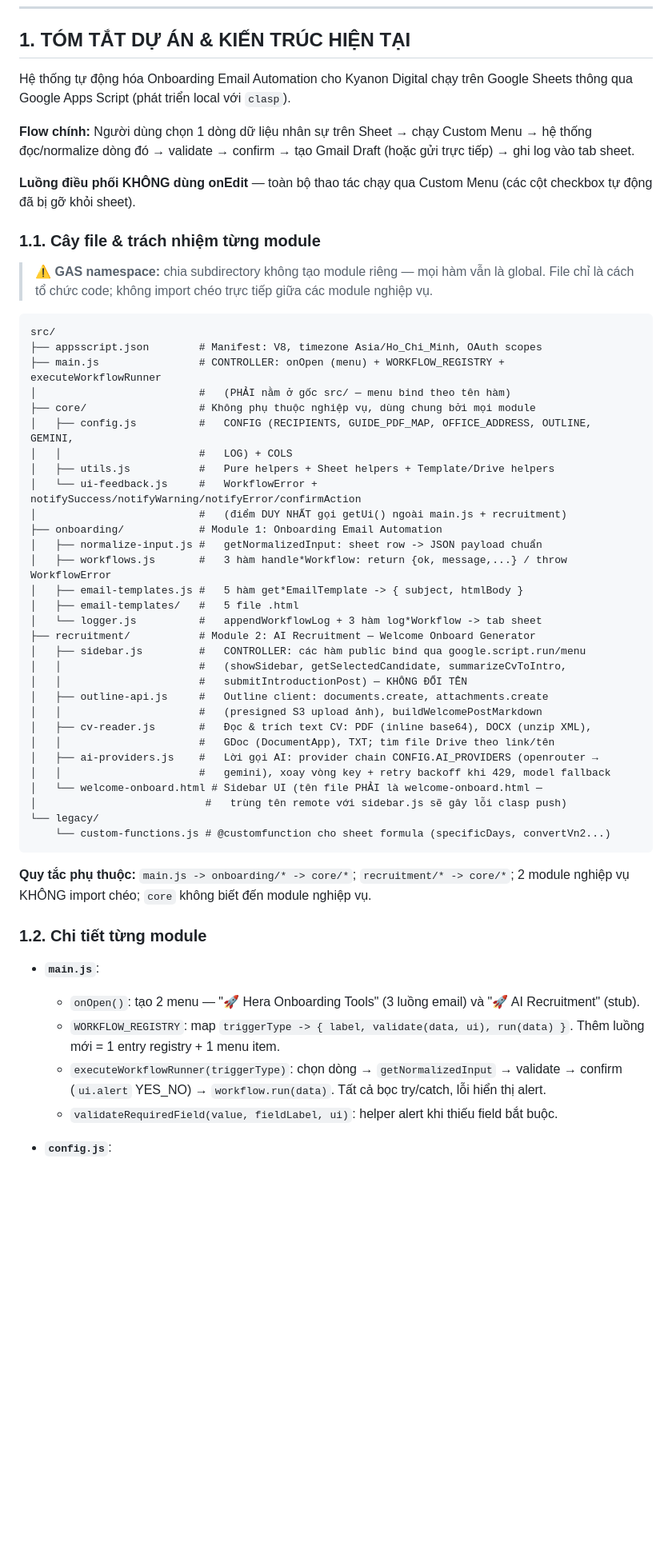
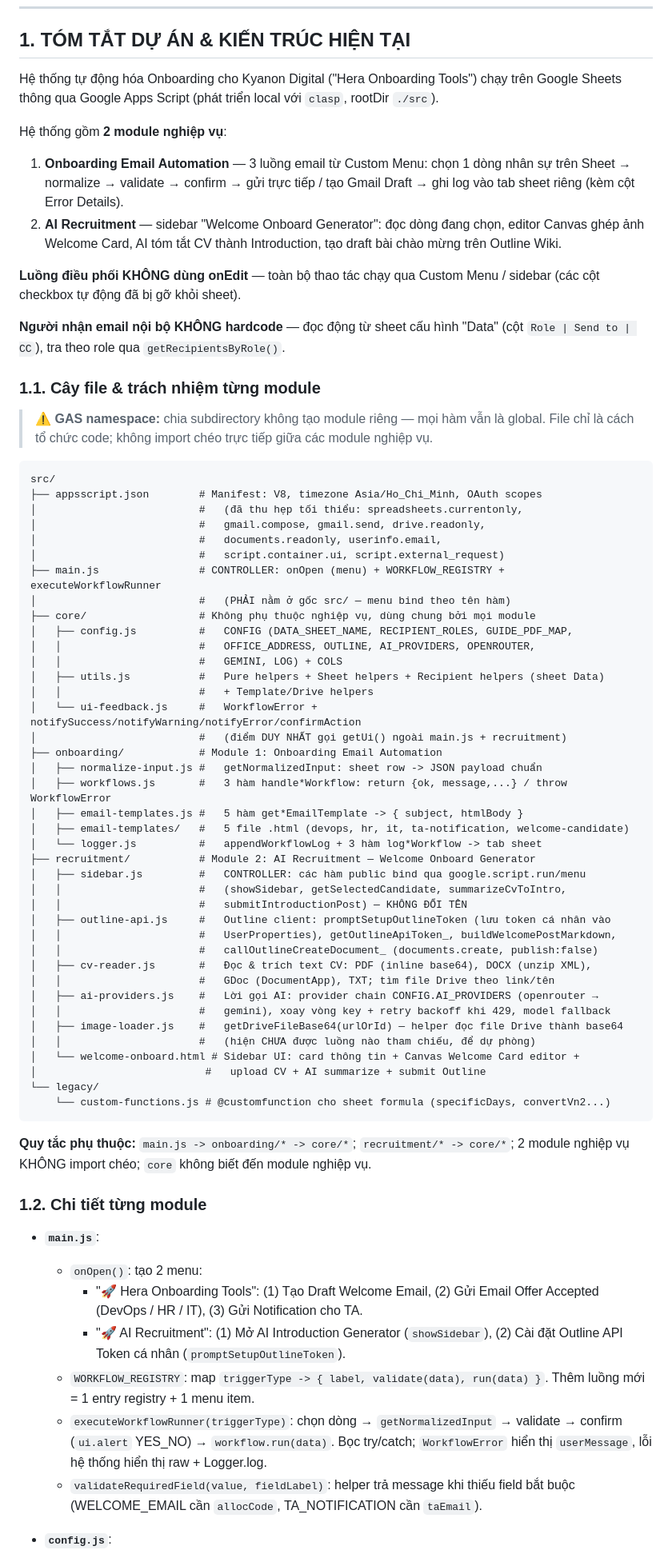
Before and after one commit to quangiscoding/hr-onboarding-appscript, a Markdown page: CLAUDE.md, the part around one of its changes. Shown at 80% size. Rendered like a GitHub page; blank space fills up the shorter version.

````diff
--- a/CLAUDE.md
+++ b/CLAUDE.md
@@ -8,11 +8,16 @@ Bạn là một Chuyên gia Lập trình Google Apps Script (GAS) cao cấp đ
 
 ## 1. TÓM TẮT DỰ ÁN & KIẾN TRÚC HIỆN TẠI
 
-Hệ thống tự động hóa Onboarding Email Automation cho Kyanon Digital chạy trên Google Sheets thông qua Google Apps Script (phát triển local với `clasp`).
+Hệ thống tự động hóa Onboarding cho Kyanon Digital ("Hera Onboarding Tools") chạy trên Google Sheets thông qua Google Apps Script (phát triển local với `clasp`, rootDir `./src`).
 
-**Flow chính:** Người dùng chọn 1 dòng dữ liệu nhân sự trên Sheet → chạy Custom Menu → hệ thống đọc/normalize dòng đó → validate → confirm → tạo Gmail Draft (hoặc gửi trực tiếp) → ghi log vào tab sheet.
+Hệ thống gồm **2 module nghiệp vụ**:
 
-**Luồng điều phối KHÔNG dùng onEdit** — toàn bộ thao tác chạy qua Custom Menu (các cột checkbox tự động đã bị gỡ khỏi sheet).
+1. **Onboarding Email Automation** — 3 luồng email từ Custom Menu: chọn 1 dòng nhân sự trên Sheet → normalize → validate → confirm → gửi trực tiếp / tạo Gmail Draft → ghi log vào tab sheet riêng (kèm cột Error Details).
+2. **AI Recruitment** — sidebar "Welcome Onboard Generator": đọc dòng đang chọn, editor Canvas ghép ảnh Welcome Card, AI tóm tắt CV thành Introduction, tạo draft bài chào mừng trên Outline Wiki.
+
+**Luồng điều phối KHÔNG dùng onEdit** — toàn bộ thao tác chạy qua Custom Menu / sidebar (các cột checkbox tự động đã bị gỡ khỏi sheet).
+
+**Người nhận email nội bộ KHÔNG hardcode** — đọc động từ sheet cấu hình "Data" (cột `Role | Send to | CC`), tra theo role qua `getRecipientsByRole()`.
 
 ### 1.1. Cây file & trách nhiệm từng module
 
@@ -21,32 +26,41 @@ Hệ thống tự động hóa Onboarding Email Automation cho Kyanon Digital ch
 ```
 src/
 ├── appsscript.json        # Manifest: V8, timezone Asia/Ho_Chi_Minh, OAuth scopes
+│                          #   (đã thu hẹp tối thiểu: spreadsheets.currentonly,
+│                          #   gmail.compose, gmail.send, drive.readonly,
+│                          #   documents.readonly, userinfo.email,
+│                          #   script.container.ui, script.external_request)
 ├── main.js                # CONTROLLER: onOpen (menu) + WORKFLOW_REGISTRY + executeWorkflowRunner
 │                          #   (PHẢI nằm ở gốc src/ — menu bind theo tên hàm)
 ├── core/                  # Không phụ thuộc nghiệp vụ, dùng chung bởi mọi module
-│   ├── config.js          #   CONFIG (RECIPIENTS, GUIDE_PDF_MAP, OFFICE_ADDRESS, OUTLINE, GEMINI,
-│   │                      #   LOG) + COLS
-│   ├── utils.js           #   Pure helpers + Sheet helpers + Template/Drive helpers
+│   ├── config.js          #   CONFIG (DATA_SHEET_NAME, RECIPIENT_ROLES, GUIDE_PDF_MAP,
+│   │                      #   OFFICE_ADDRESS, OUTLINE, AI_PROVIDERS, OPENROUTER,
+│   │                      #   GEMINI, LOG) + COLS
+│   ├── utils.js           #   Pure helpers + Sheet helpers + Recipient helpers (sheet Data)
+│   │                      #   + Template/Drive helpers
 │   └── ui-feedback.js     #   WorkflowError + notifySuccess/notifyWarning/notifyError/confirmAction
 │                          #   (điểm DUY NHẤT gọi getUi() ngoài main.js + recruitment)
 ├── onboarding/            # Module 1: Onboarding Email Automation
 │   ├── normalize-input.js #   getNormalizedInput: sheet row -> JSON payload chuẩn
 │   ├── workflows.js       #   3 hàm handle*Workflow: return {ok, message,...} / throw WorkflowError
 │   ├── email-templates.js #   5 hàm get*EmailTemplate -> { subject, htmlBody }
-│   ├── email-templates/   #   5 file .html
+│   ├── email-templates/   #   5 file .html (devops, hr, it, ta-notification, welcome-candidate)
 │   └── logger.js          #   appendWorkflowLog + 3 hàm log*Workflow -> tab sheet
 ├── recruitment/           # Module 2: AI Recruitment — Welcome Onboard Generator
 │   ├── sidebar.js         #   CONTROLLER: các hàm public bind qua google.script.run/menu
 │   │                      #   (showSidebar, getSelectedCandidate, summarizeCvToIntro,
 │   │                      #   submitIntroductionPost) — KHÔNG ĐỔI TÊN
-│   ├── outline-api.js     #   Outline client: documents.create, attachments.create
-│   │                      #   (presigned S3 upload ảnh), buildWelcomePostMarkdown
+│   ├── outline-api.js     #   Outline client: promptSetupOutlineToken (lưu token cá nhân vào
+│   │                      #   UserProperties), getOutlineApiToken_, buildWelcomePostMarkdown,
+│   │                      #   callOutlineCreateDocument_ (documents.create, publish:false)
 │   ├── cv-reader.js       #   Đọc & trích text CV: PDF (inline base64), DOCX (unzip XML),
 │   │                      #   GDoc (DocumentApp), TXT; tìm file Drive theo link/tên
 │   ├── ai-providers.js    #   Lời gọi AI: provider chain CONFIG.AI_PROVIDERS (openrouter →
 │   │                      #   gemini), xoay vòng key + retry backoff khi 429, model fallback
-│   └── welcome-onboard.html # Sidebar UI (tên file PHẢI là welcome-onboard.html —
-│                           #   trùng tên remote với sidebar.js sẽ gây lỗi clasp push)
+│   ├── image-loader.js    #   getDriveFileBase64(urlOrId) — helper đọc file Drive thành base64
+│   │                      #   (hiện CHƯA được luồng nào tham chiếu, để dự phòng)
+│   └── welcome-onboard.html # Sidebar UI: card thông tin + Canvas Welcome Card editor +
+│                           #   upload CV + AI summarize + submit Outline
 └── legacy/
     └── custom-functions.js # @customfunction cho sheet formula (specificDays, convertVn2...)
 ```
@@ -56,9 +70,11 @@ src/
 ### 1.2. Chi tiết từng module
 
 - **`main.js`**:
-  - `onOpen()`: tạo 2 menu — "🚀 Hera Onboarding Tools" (3 luồng email) và "🚀 AI Recruitment" (stub).
-  - `WORKFLOW_REGISTRY`: map `triggerType -> { label, validate(data, ui), run(data) }`. Thêm luồng mới = 1 entry registry + 1 menu item.
-  - `executeWorkflowRunner(triggerType)`: chọn dòng → `getNormalizedInput` → validate → confirm (`ui.alert` YES_NO) → `workflow.run(data)`. Tất cả bọc try/catch, lỗi hiển thị alert.
-  - `validateRequiredField(value, fieldLabel, ui)`: helper alert khi thiếu field bắt buộc.
+  - `onOpen()`: tạo 2 menu:
+    - "🚀 Hera Onboarding Tools": (1) Tạo Draft Welcome Email, (2) Gửi Email Offer Accepted (DevOps / HR / IT), (3) Gửi Notification cho TA.
+    - "🚀 AI Recruitment": (1) Mở AI Introduction Generator (`showSidebar`), (2) Cài đặt Outline API Token cá nhân (`promptSetupOutlineToken`).
+  - `WORKFLOW_REGISTRY`: map `triggerType -> { label, validate(data), run(data) }`. Thêm luồng mới = 1 entry registry + 1 menu item.
+  - `executeWorkflowRunner(triggerType)`: chọn dòng → `getNormalizedInput` → validate → confirm (`ui.alert` YES_NO) → `workflow.run(data)`. Bọc try/catch; `WorkflowError` hiển thị `userMessage`, lỗi hệ thống hiển thị raw + Logger.log.
+  - `validateRequiredField(value, fieldLabel)`: helper trả message khi thiếu field bắt buộc (WELCOME_EMAIL cần `allocCode`, TA_NOTIFICATION cần `taEmail`).
 
 - **`config.js`**:
````
Also changed, not shown: other parts of CLAUDE.md (+44 -28 lines).
